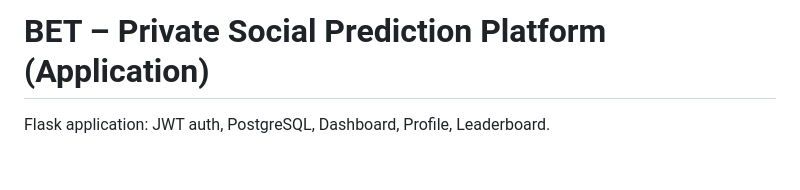
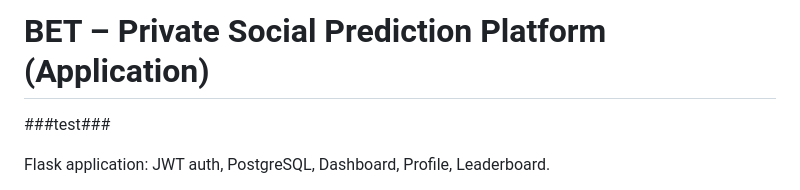
Before and after one commit to netanelazuz/bet-app, a Markdown page: README.md, the part around the change. Rendered like a GitHub page; blank space fills up the shorter version.

Commit message:
test(CI) - testing CI flow (#1)

```diff
--- a/README.md
+++ b/README.md
@@ -1,4 +1,6 @@
 # BET – Private Social Prediction Platform (Application)
+
+###test###
 
 Flask application: JWT auth, PostgreSQL, Dashboard, Profile, Leaderboard.
 
```
